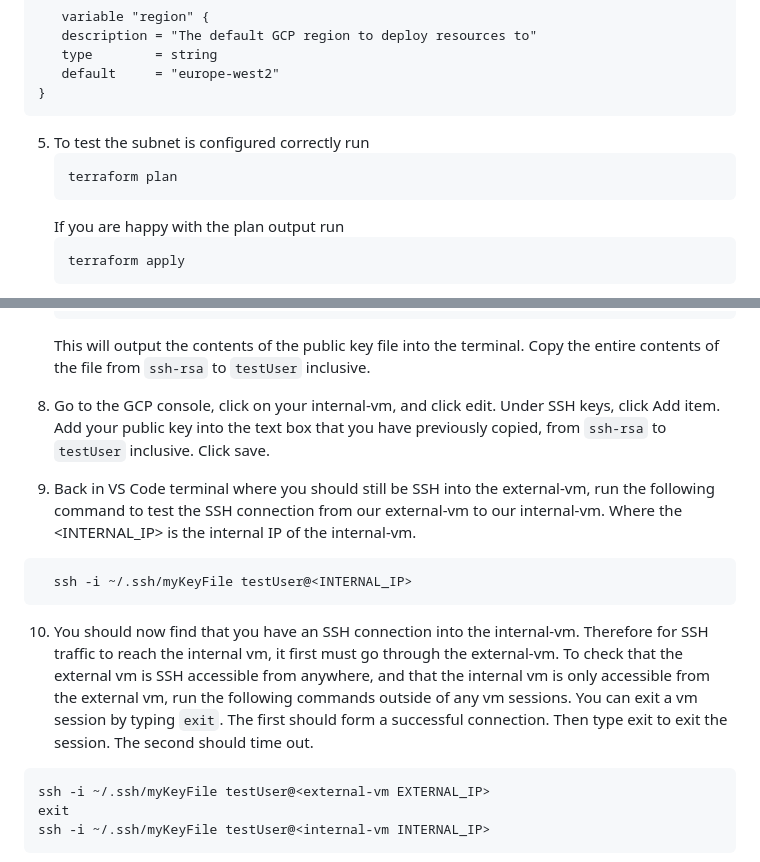
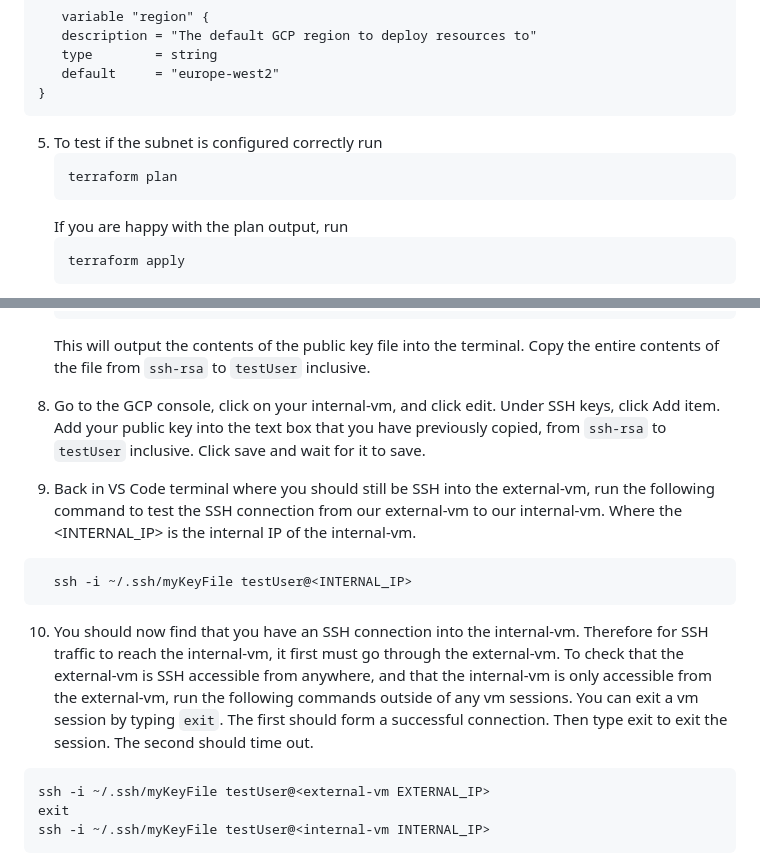
Before and after one commit to niallbee/capstone, a Markdown page: day-1/create-VPC-subnet-VMs/README.md, 2 parts joined by grey strips. Drawn GitHub-style.

````diff
--- a/day-1/create-VPC-subnet-VMs/README.md
+++ b/day-1/create-VPC-subnet-VMs/README.md
@@ -114,11 +114,11 @@ variable "project_id" {
 }
 ```
 
-5. To test the subnet is configured correctly run
+5. To test if the subnet is configured correctly run
    ```
    terraform plan
    ```
-   If you are happy with the plan output run
+   If you are happy with the plan output, run
    ```
    terraform apply
    ```
@@ -303,14 +301,14 @@ ssh -i ~/.ssh/myKeyFile testUser@<EXTERNAL_IP>
    ```
    This will output the contents of the public key file into the terminal. Copy the entire contents of the file from `ssh-rsa` to `testUser` inclusive.
 
-8. Go to the GCP console, click on your internal-vm, and click edit. Under SSH keys, click Add item. Add your public key into the text box that you have previously copied, from `ssh-rsa` to `testUser` inclusive. Click save.
+8. Go to the GCP console, click on your internal-vm, and click edit. Under SSH keys, click Add item. Add your public key into the text box that you have previously copied, from `ssh-rsa` to `testUser` inclusive. Click save and wait for it to save.
 
 9. Back in VS Code terminal where you should still be SSH into the external-vm, run the following command to test the SSH connection from our external-vm to our internal-vm. Where the <INTERNAL_IP> is the internal IP of the internal-vm.
  ```
    ssh -i ~/.ssh/myKeyFile testUser@<INTERNAL_IP>
 ```
 
-10. You should now find that you have an SSH connection into the internal-vm. Therefore for SSH traffic to reach the internal vm, it first must go through the external-vm. To check that the external vm is SSH accessible from anywhere, and that the internal vm is only accessible from the external vm, run the following commands outside of any vm sessions. You can exit a vm session by typing `exit`. The first should form a successful connection. Then type exit to exit the session. The second should time out.
+10. You should now find that you have an SSH connection into the internal-vm. Therefore for SSH traffic to reach the internal-vm, it first must go through the external-vm. To check that the external-vm is SSH accessible from anywhere, and that the internal-vm is only accessible from the external-vm, run the following commands outside of any vm sessions. You can exit a vm session by typing `exit`. The first should form a successful connection. Then type exit to exit the session. The second should time out.
 ```
 ssh -i ~/.ssh/myKeyFile testUser@<external-vm EXTERNAL_IP>
 exit
````
Also changed, not shown: other parts of day-1/create-VPC-subnet-VMs/README.md (+9 -11 lines).
